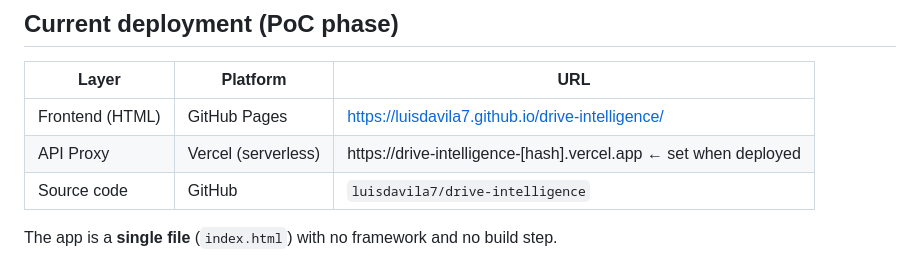
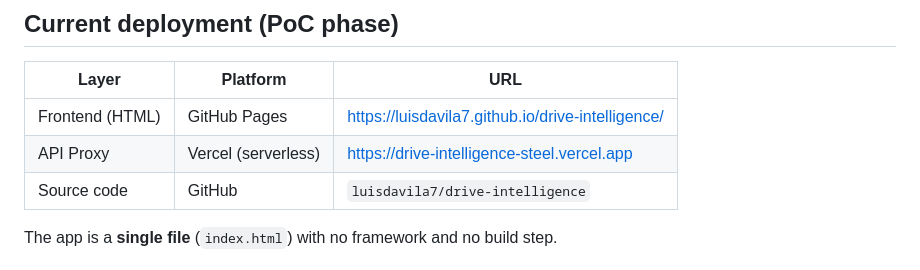
Before and after one commit to luisdavila7/drive-intelligence, a Markdown page: CLAUDE_CONTEXT.md, the part around the change. GitHub-like rendering.

Commit message:
docs: set Vercel production URL in CLAUDE_CONTEXT
Co-Authored-By: Claude Sonnet 4.6 <noreply@anthropic.com>

```diff
--- a/CLAUDE_CONTEXT.md
+++ b/CLAUDE_CONTEXT.md
@@ -20,7 +20,7 @@ A web app called **Drive Intelligence** that:
 | Layer | Platform | URL |
 |---|---|---|
 | Frontend (HTML) | GitHub Pages | https://luisdavila7.github.io/drive-intelligence/ |
-| API Proxy | Vercel (serverless) | https://drive-intelligence-[hash].vercel.app ← set when deployed |
+| API Proxy | Vercel (serverless) | https://drive-intelligence-steel.vercel.app |
 | Source code | GitHub | `luisdavila7/drive-intelligence` |
 
 The app is a **single file** (`index.html`) with no framework and no build step.
```
